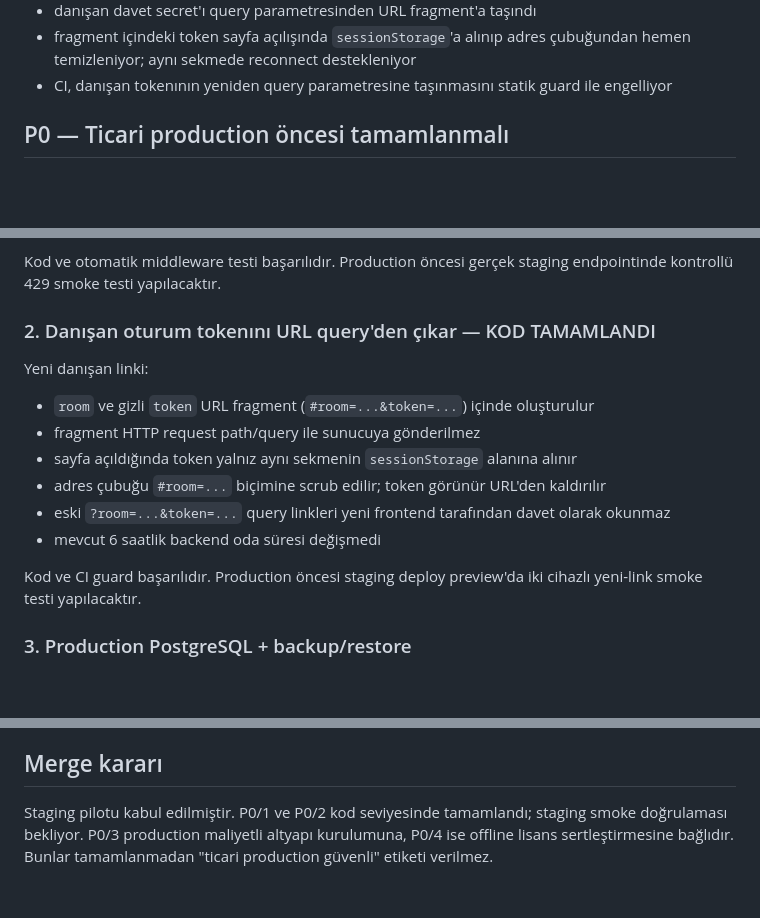
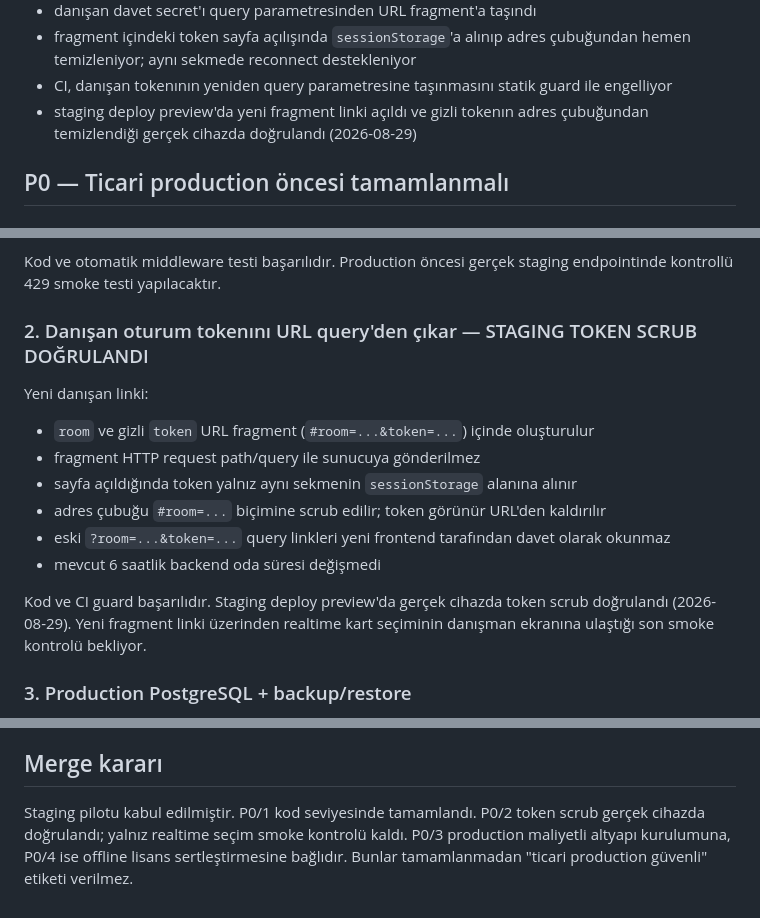
Before and after one commit to efaher/persona_card, a Markdown page: SECURITY_REVIEW_V1.2.md, 3 parts joined by grey strips. GitHub-like rendering; blank space fills up the shorter version.

Commit message:
Record staging invite token scrub verification

```diff
--- a/SECURITY_REVIEW_V1.2.md
+++ b/SECURITY_REVIEW_V1.2.md
@@ -19,6 +19,7 @@ Bu belge 2026-08-29 tarihli V1.2 staging pilotu sonrasında production öncesi k
 - danışan davet secret'ı query parametresinden URL fragment'a taşındı
 - fragment içindeki token sayfa açılışında `sessionStorage`'a alınıp adres çubuğundan hemen temizleniyor; aynı sekmede reconnect destekleniyor
 - CI, danışan tokenının yeniden query parametresine taşınmasını statik guard ile engelliyor
+- staging deploy preview'da yeni fragment linki açıldı ve gizli tokenın adres çubuğundan temizlendiği gerçek cihazda doğrulandı (2026-08-29)
 
 ## P0 — Ticari production öncesi tamamlanmalı
 
@@ -34,7 +35,7 @@ Uygulanan varsayılanlar:
 
 Kod ve otomatik middleware testi başarılıdır. Production öncesi gerçek staging endpointinde kontrollü 429 smoke testi yapılacaktır.
 
-### 2. Danışan oturum tokenını URL query'den çıkar — KOD TAMAMLANDI
+### 2. Danışan oturum tokenını URL query'den çıkar — STAGING TOKEN SCRUB DOĞRULANDI
 
 Yeni danışan linki:
 - `room` ve gizli `token` URL fragment (`#room=...&token=...`) içinde oluşturulur
@@ -44,7 +45,7 @@ Yeni danışan linki:
 - eski `?room=...&token=...` query linkleri yeni frontend tarafından davet olarak okunmaz
 - mevcut 6 saatlik backend oda süresi değişmedi
 
-Kod ve CI guard başarılıdır. Production öncesi staging deploy preview'da iki cihazlı yeni-link smoke testi yapılacaktır.
+Kod ve CI guard başarılıdır. Staging deploy preview'da gerçek cihazda token scrub doğrulandı (2026-08-29). Yeni fragment linki üzerinden realtime kart seçiminin danışman ekranına ulaştığı son smoke kontrolü bekliyor.
 
 ### 3. Production PostgreSQL + backup/restore
 
@@ -98,4 +99,4 @@ PWA shell şu an Socket.IO client dosyasını CDN'den alıyor ve cache'liyor. Pr
 
 ## Merge kararı
 
-Staging pilotu kabul edilmiştir. P0/1 ve P0/2 kod seviyesinde tamamlandı; staging smoke doğrulaması bekliyor. P0/3 production maliyetli altyapı kurulumuna, P0/4 ise offline lisans sertleştirmesine bağlıdır. Bunlar tamamlanmadan "ticari production güvenli" etiketi verilmez.
+Staging pilotu kabul edilmiştir. P0/1 kod seviyesinde tamamlandı. P0/2 token scrub gerçek cihazda doğrulandı; yalnız realtime seçim smoke kontrolü kaldı. P0/3 production maliyetli altyapı kurulumuna, P0/4 ise offline lisans sertleştirmesine bağlıdır. Bunlar tamamlanmadan "ticari production güvenli" etiketi verilmez.
```
